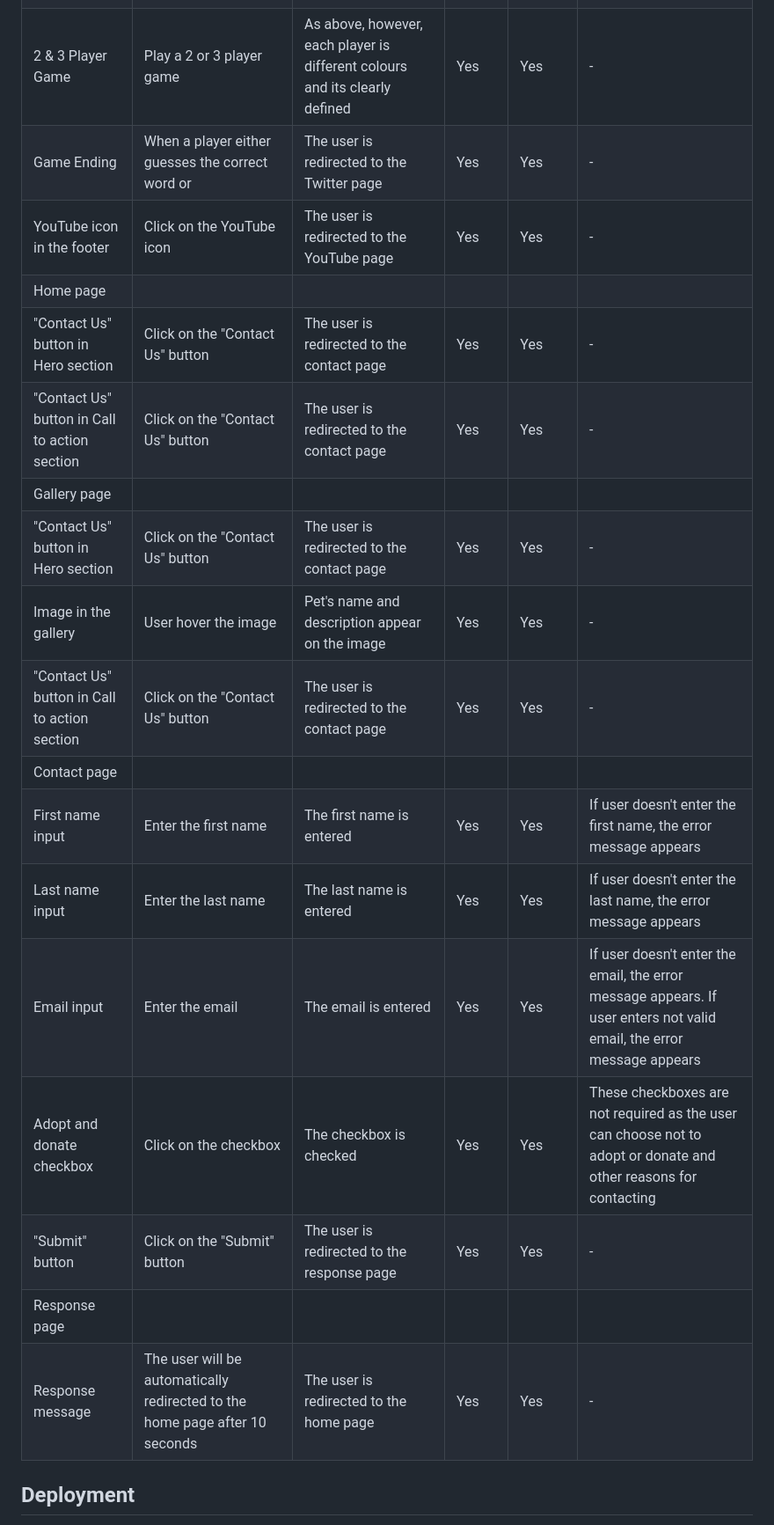
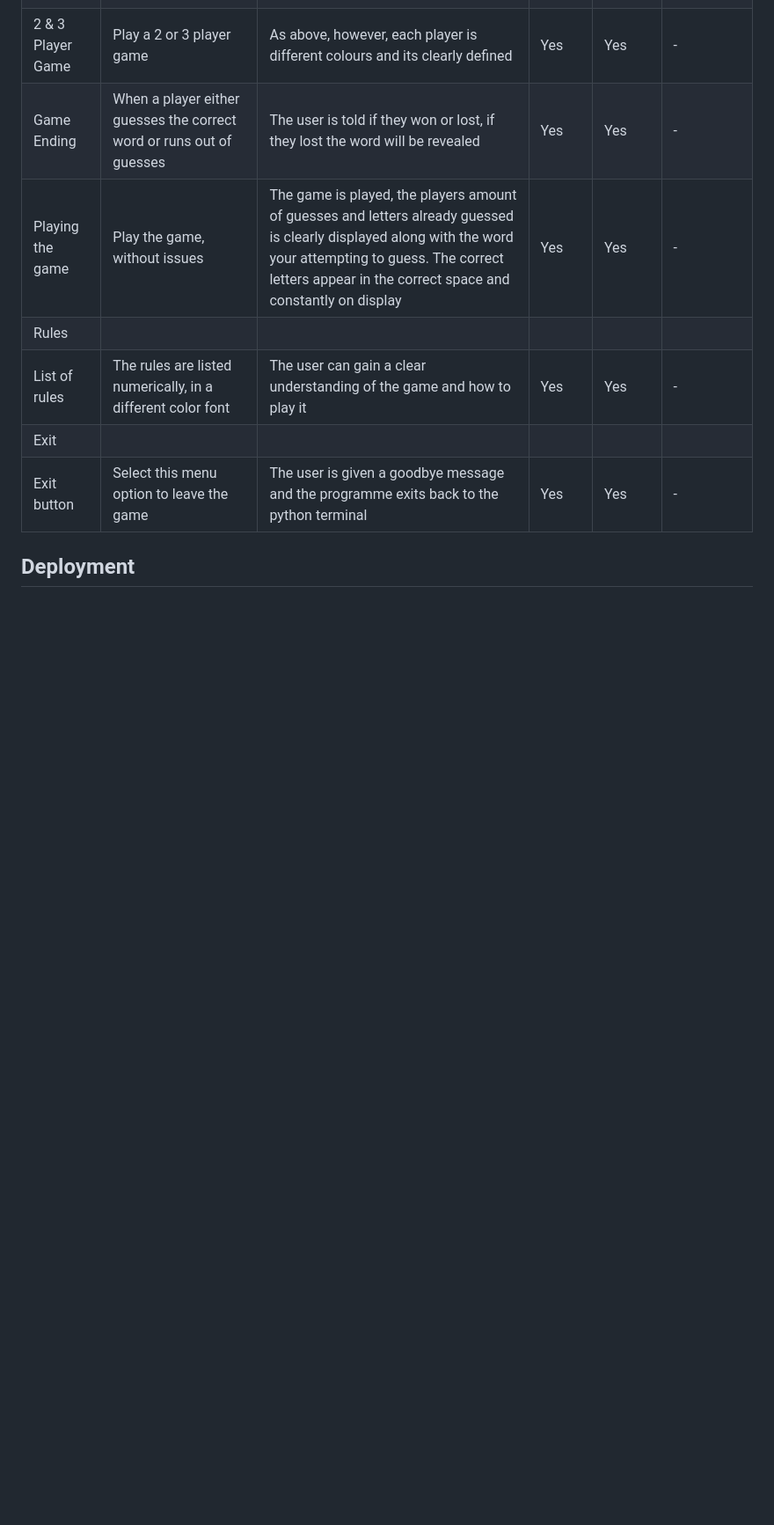
Before and after one commit to Joeski88/hang_man, a Markdown page: README.md, the part around the change printed below. Shown: that part at 88% size. GitHub-like rendering; blank space fills up the shorter version.

```diff
--- a/README.md
+++ b/README.md
@@ -239,23 +239,13 @@ The flowchart represents the logic of the application:
 | Main Game | | | | | |
 | 1 Player Game | Play a solo game | Go through a solo game with no errors and all potential bugs thought about and dealt with | Yes | Yes | - |
 | 2 & 3 Player Game | Play a 2 or 3 player game | As above, however, each player is different colours and its clearly defined | Yes | Yes | - |
-| Game Ending | When a player either guesses the correct word or  | The user is redirected to the Twitter page | Yes | Yes | - |
-| YouTube icon in the footer | Click on the YouTube icon | The user is redirected to the YouTube page | Yes | Yes | - |
-| Home page | | | | | |
-| "Contact Us" button in Hero section | Click on the "Contact Us" button | The user is redirected to the contact page | Yes | Yes | - |
-| "Contact Us" button in Call to action section | Click on the "Contact Us" button | The user is redirected to the contact page | Yes | Yes | - |
-| Gallery page | | | | | |
-| "Contact Us" button in Hero section | Click on the "Contact Us" button | The user is redirected to the contact page | Yes | Yes | - |
-| Image in the gallery | User hover the image | Pet's name and description appear on the image | Yes | Yes | - |
-| "Contact Us" button in Call to action section | Click on the "Contact Us" button | The user is redirected to the contact page | Yes | Yes | - |
-| Contact page | | | | | |
-| First name input | Enter the first name | The first name is entered | Yes | Yes | If user doesn't enter the first name, the error message appears |
-| Last name input | Enter the last name | The last name is entered | Yes | Yes | If user doesn't enter the last name, the error message appears |
-| Email input | Enter the email | The email is entered | Yes | Yes | If user doesn't enter the email, the error message appears. If user enters not valid email, the error message appears |
-| Adopt and donate checkbox | Click on the checkbox | The checkbox is checked | Yes | Yes | These checkboxes are not required as the user can choose not to adopt or donate and other reasons for contacting |
-| "Submit" button | Click on the "Submit" button | The user is redirected to the response page | Yes | Yes | - |
-| Response page | | | | | |
-| Response message | The user will be automatically redirected to the home page after 10 seconds | The user is redirected to the home page | Yes | Yes | - |
+| Game Ending | When a player either guesses the correct word or runs out of guesses | The user is told if they won or lost, if they lost the word will be revealed | Yes | Yes | - |
+| Playing the game | Play the game, without issues | The game is played, the players amount of guesses and letters already guessed is clearly displayed along with the word your attempting to guess. The correct letters appear in the correct space and constantly on display | Yes | Yes | - |
+| Rules | | | | | |
+| List of rules | The rules are listed numerically, in a different color font | The user can gain a clear understanding of the game and how to play it | Yes | Yes | - |
+| Exit | | | | | |
+| Exit button | Select this menu option to leave the game | The user is given a goodbye message and the programme exits back to the python terminal | Yes | Yes | - |
+
 
 ## Deployment
 
```
Also changed, not shown: other parts of README.md (+6 -1 lines), documentation/deployment/buildpacks.png (added), documentation/deployment/config_vars.png (added), documentation/deployment/deploy.png (added), documentation/deployment/deployment_method.png (added), documentation/deployment/heroku_deploy_tab.png (added), 1 other file.
